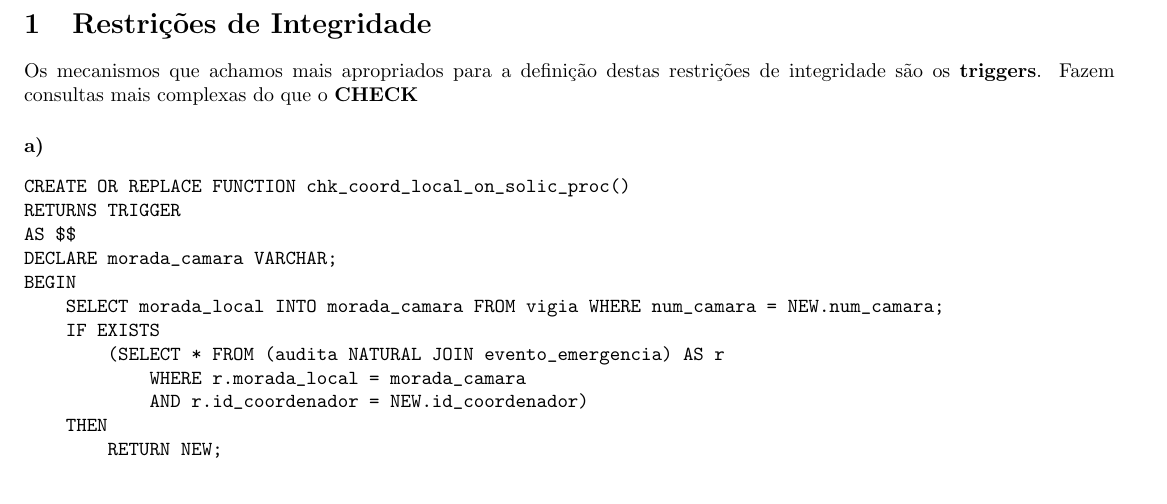
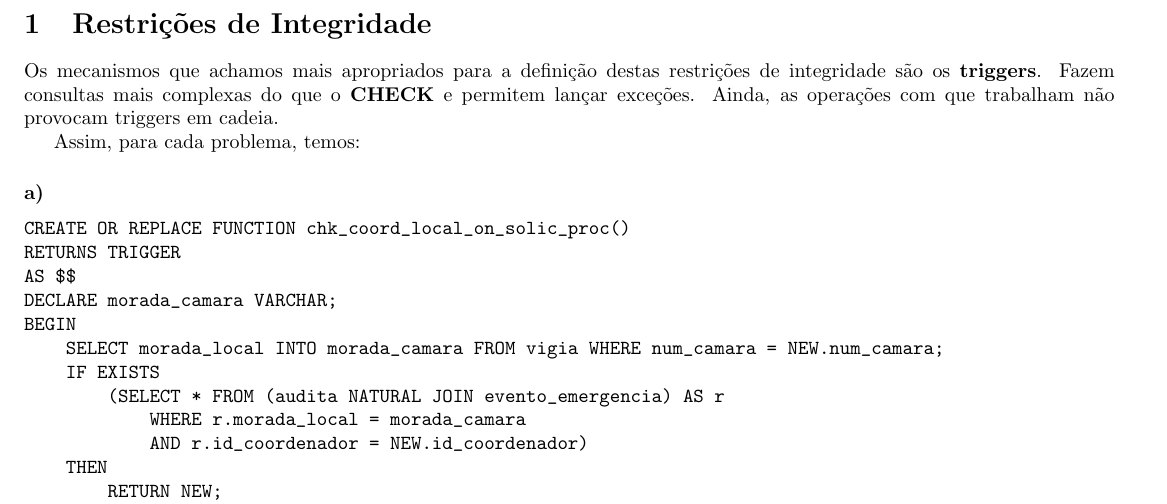
Before and after one commit to TheMrKiko/BD_S1819, a LaTeX document (4ª entrega/relatorio47.tex): part of page 2 of 3, cut so that both start at the same text. Compiled offline with pdfLaTeX.

Commit message:
Triggers

```diff
--- a/4ª entrega/relatorio47.tex
+++ b/4ª entrega/relatorio47.tex
@@ -36,7 +36,11 @@ Prof. Taras Lykhenko \\
 \section{Restrições de Integridade}
 
 Os mecanismos que achamos mais apropriados para a definição destas restrições
-de integridade são os \textbf{triggers}. Fazem consultas mais complexas do que o \textbf{CHECK}
+de integridade são os \textbf{triggers}. Fazem consultas mais complexas do que o
+\textbf{CHECK} e permitem lançar exceções.
+Ainda, as operações com que trabalham não provocam triggers em cadeia.
+
+Assim, para cada problema, temos:
 
 \paragraph{a)}
 \begin{verbatim}
```
